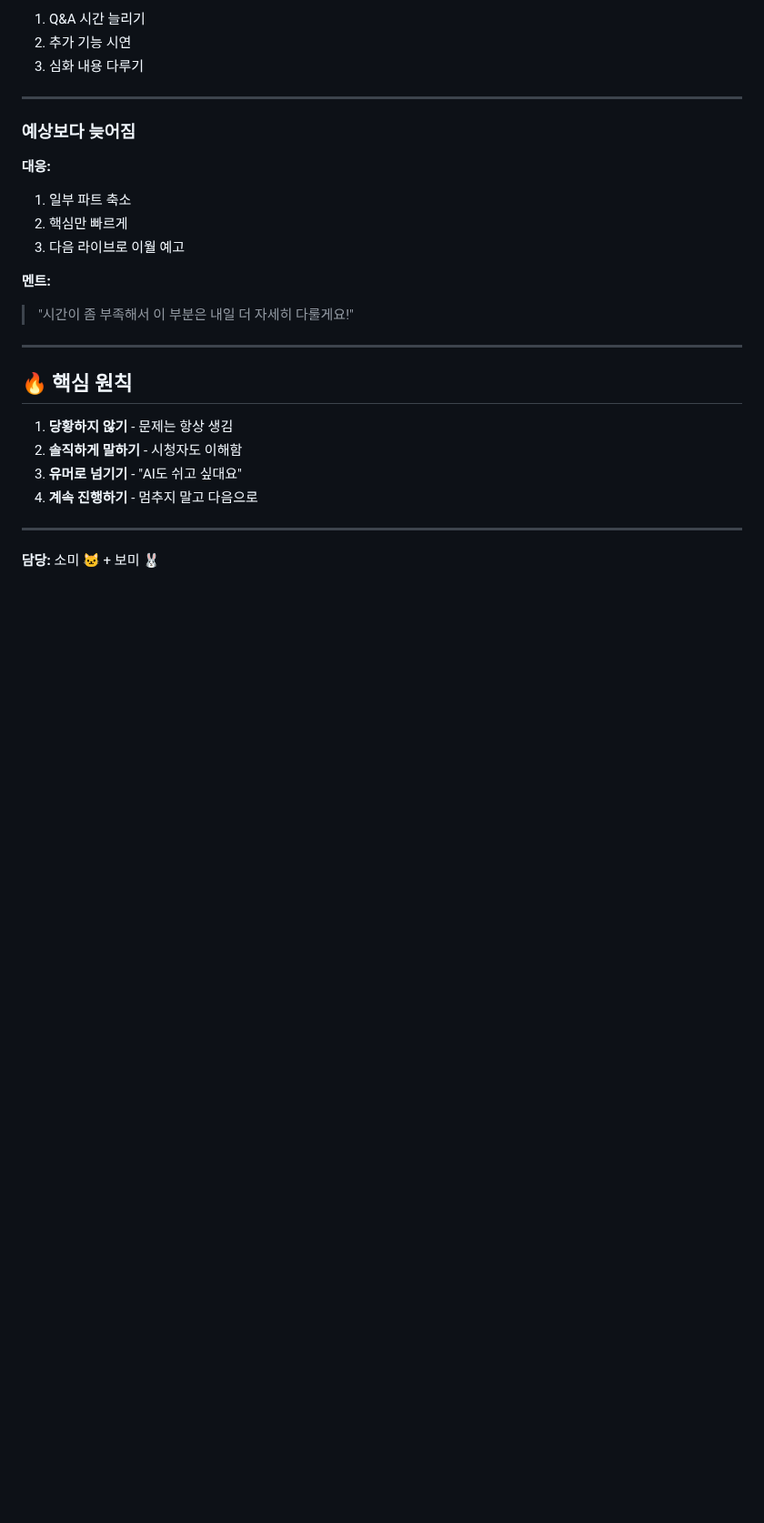
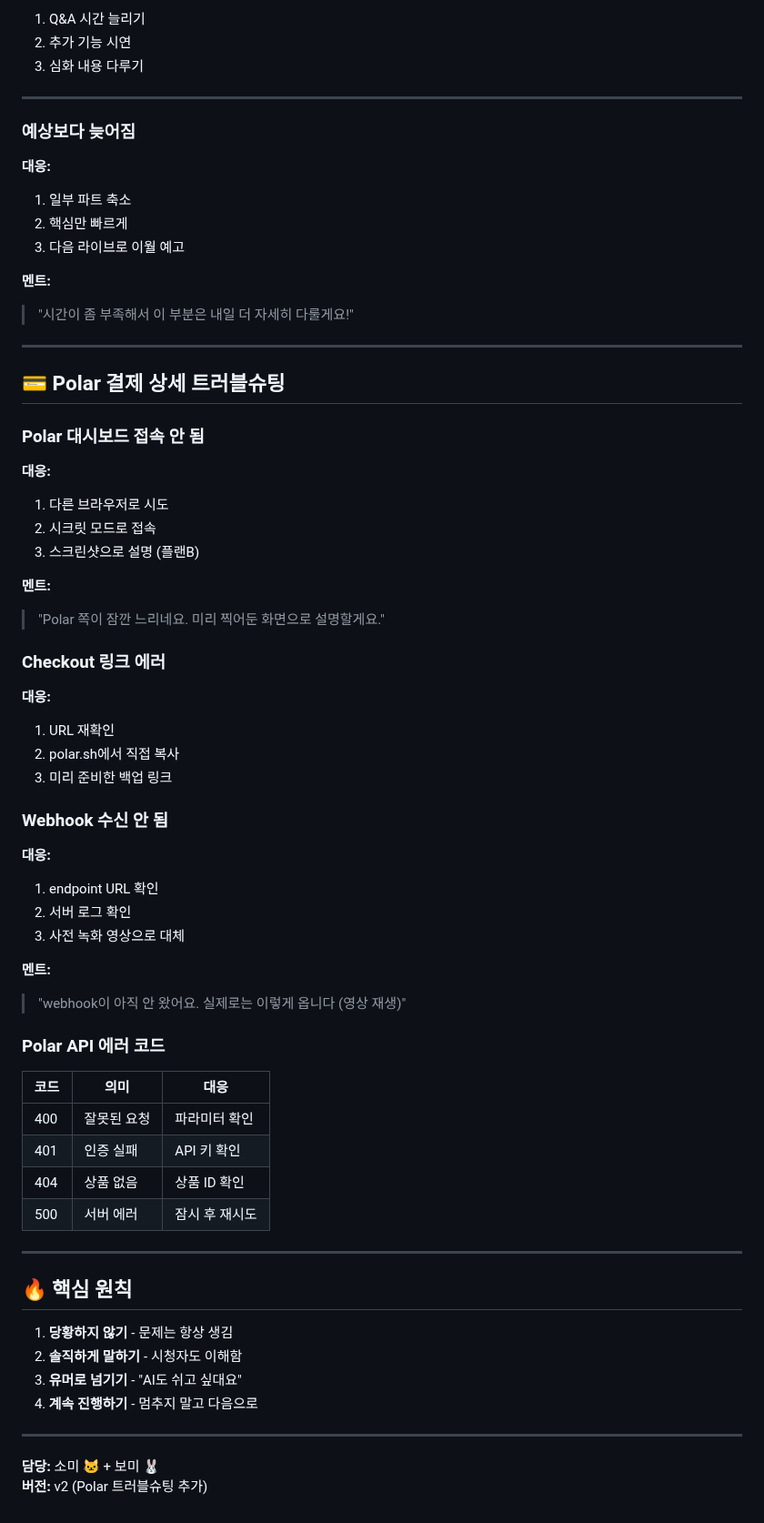
Before and after one commit to ds4psb-ai/openclaw-workspace, a Markdown page: projects/youtube-live-2026-01-31/10_TROUBLESHOOTING.md, the part around the change. Shown at 91% size. GitHub-like rendering; blank space fills up the shorter version.

Commit message:
🐱 10_TROUBLESHOOTING v2: Polar 상세 트러블슈팅 + API 에러 코드

```diff
--- a/projects/youtube-live-2026-01-31/10_TROUBLESHOOTING.md
+++ b/projects/youtube-live-2026-01-31/10_TROUBLESHOOTING.md
@@ -150,6 +150,42 @@
 
 ---
 
+## 💳 Polar 결제 상세 트러블슈팅
+
+### Polar 대시보드 접속 안 됨
+**대응:**
+1. 다른 브라우저로 시도
+2. 시크릿 모드로 접속
+3. 스크린샷으로 설명 (플랜B)
+
+**멘트:**
+> "Polar 쪽이 잠깐 느리네요. 미리 찍어둔 화면으로 설명할게요."
+
+### Checkout 링크 에러
+**대응:**
+1. URL 재확인
+2. polar.sh에서 직접 복사
+3. 미리 준비한 백업 링크
+
+### Webhook 수신 안 됨
+**대응:**
+1. endpoint URL 확인
+2. 서버 로그 확인
+3. 사전 녹화 영상으로 대체
+
+**멘트:**
+> "webhook이 아직 안 왔어요. 실제로는 이렇게 옵니다 (영상 재생)"
+
+### Polar API 에러 코드
+| 코드 | 의미 | 대응 |
+|------|------|------|
+| 400 | 잘못된 요청 | 파라미터 확인 |
+| 401 | 인증 실패 | API 키 확인 |
+| 404 | 상품 없음 | 상품 ID 확인 |
+| 500 | 서버 에러 | 잠시 후 재시도 |
+
+---
+
 ## 🔥 핵심 원칙
 
 1. **당황하지 않기** - 문제는 항상 생김
@@ -160,3 +196,4 @@
 ---
 
 **담당:** 소미 🐱 + 보미 🐰
+**버전:** v2 (Polar 트러블슈팅 추가)
```
